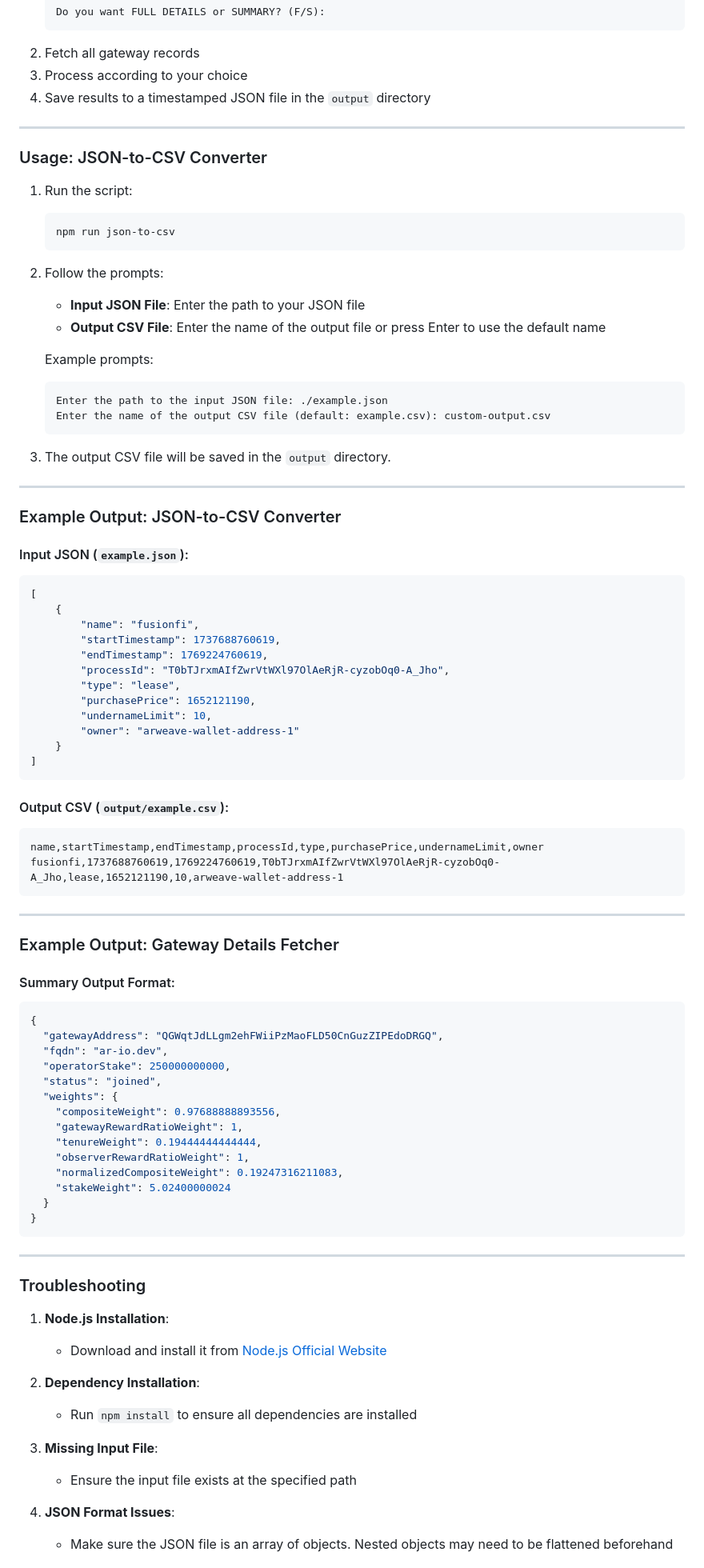
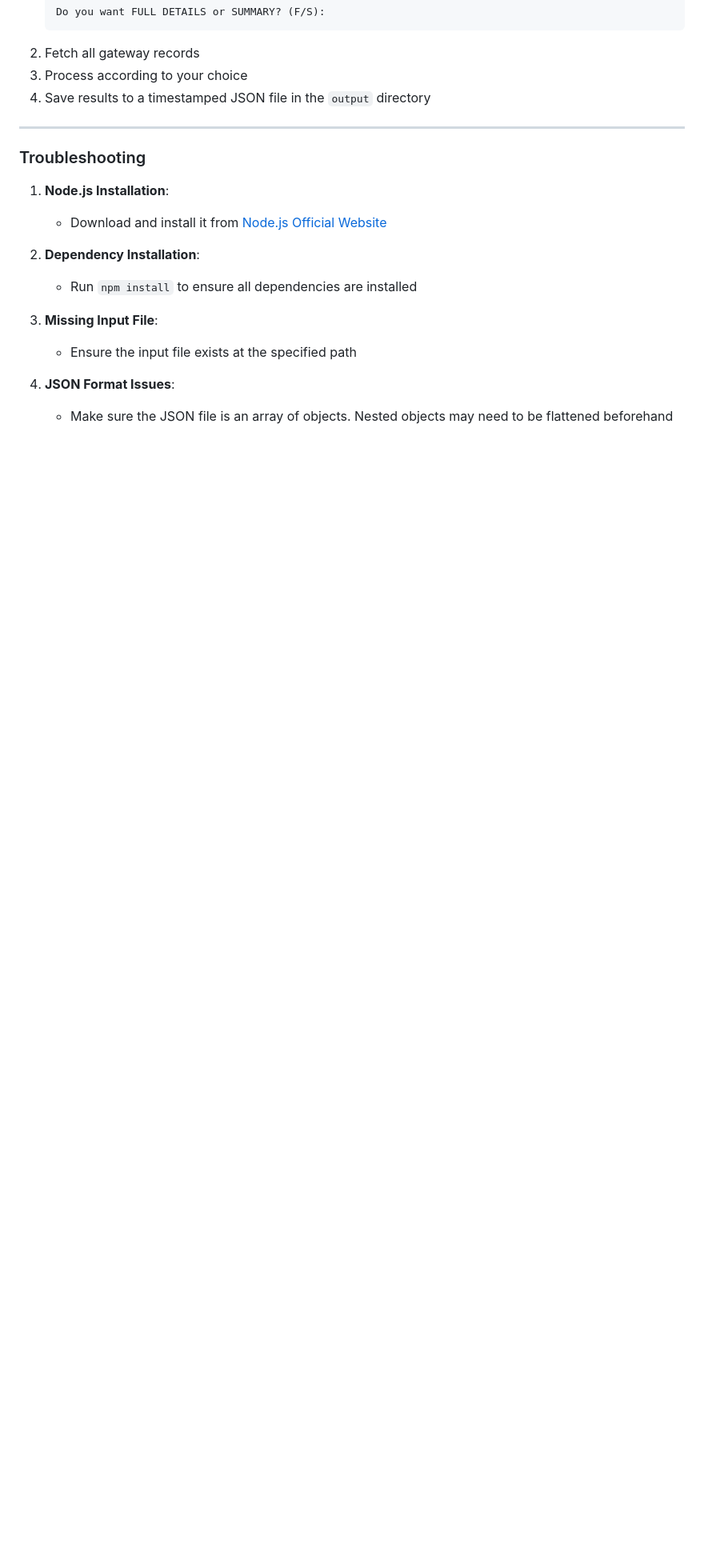
Before and after one commit to JonnieSparkles/ar-io-tools, a Markdown page: README.md, the part around the change printed below. Shown: that part at 80% size. Drawn GitHub-style; blank space fills up the shorter version.

Commit message:
Update readme for converter updates

````diff
--- a/README.md
+++ b/README.md
@@ -151,75 +193,6 @@ The script will:
 
 ---
 
-### Usage: JSON-to-CSV Converter
-
-1. Run the script:
-   ```bash
-   npm run json-to-csv
-   ```
-
-2. Follow the prompts:
-   - **Input JSON File**: Enter the path to your JSON file
-   - **Output CSV File**: Enter the name of the output file or press Enter to use the default name
-
-   Example prompts:
-   ```plaintext
-   Enter the path to the input JSON file: ./example.json
-   Enter the name of the output CSV file (default: example.csv): custom-output.csv
-   ```
-
-3. The output CSV file will be saved in the `output` directory.
-
----
-
-### Example Output: JSON-to-CSV Converter
-
-#### Input JSON (`example.json`):
-```json
-[
-    {
-        "name": "fusionfi",
-        "startTimestamp": 1737688760619,
-        "endTimestamp": 1769224760619,
-        "processId": "T0bTJrxmAIfZwrVtWXl97OlAeRjR-cyzobOq0-A_Jho",
-        "type": "lease",
-        "purchasePrice": 1652121190,
-        "undernameLimit": 10,
-        "owner": "arweave-wallet-address-1"
-    }
-]
-```
-
-#### Output CSV (`output/example.csv`):
-```csv
-name,startTimestamp,endTimestamp,processId,type,purchasePrice,undernameLimit,owner
-fusionfi,1737688760619,1769224760619,T0bTJrxmAIfZwrVtWXl97OlAeRjR-cyzobOq0-A_Jho,lease,1652121190,10,arweave-wallet-address-1
-```
-
----
-
-### Example Output: Gateway Details Fetcher
-
-#### Summary Output Format:
-```json
-{
-  "gatewayAddress": "QGWqtJdLLgm2ehFWiiPzMaoFLD50CnGuzZIPEdoDRGQ",
-  "fqdn": "ar-io.dev",
-  "operatorStake": 250000000000,
-  "status": "joined",
-  "weights": {
-    "compositeWeight": 0.97688888893556,
-    "gatewayRewardRatioWeight": 1,
-    "tenureWeight": 0.19444444444444,
-    "observerRewardRatioWeight": 1,
-    "normalizedCompositeWeight": 0.19247316211083,
-    "stakeWeight": 5.02400000024
-  }
-}
-```
-
----
-
 ### Troubleshooting
 
 1. **Node.js Installation**:
````
Also changed, not shown: other parts of README.md (+48 -6 lines).
